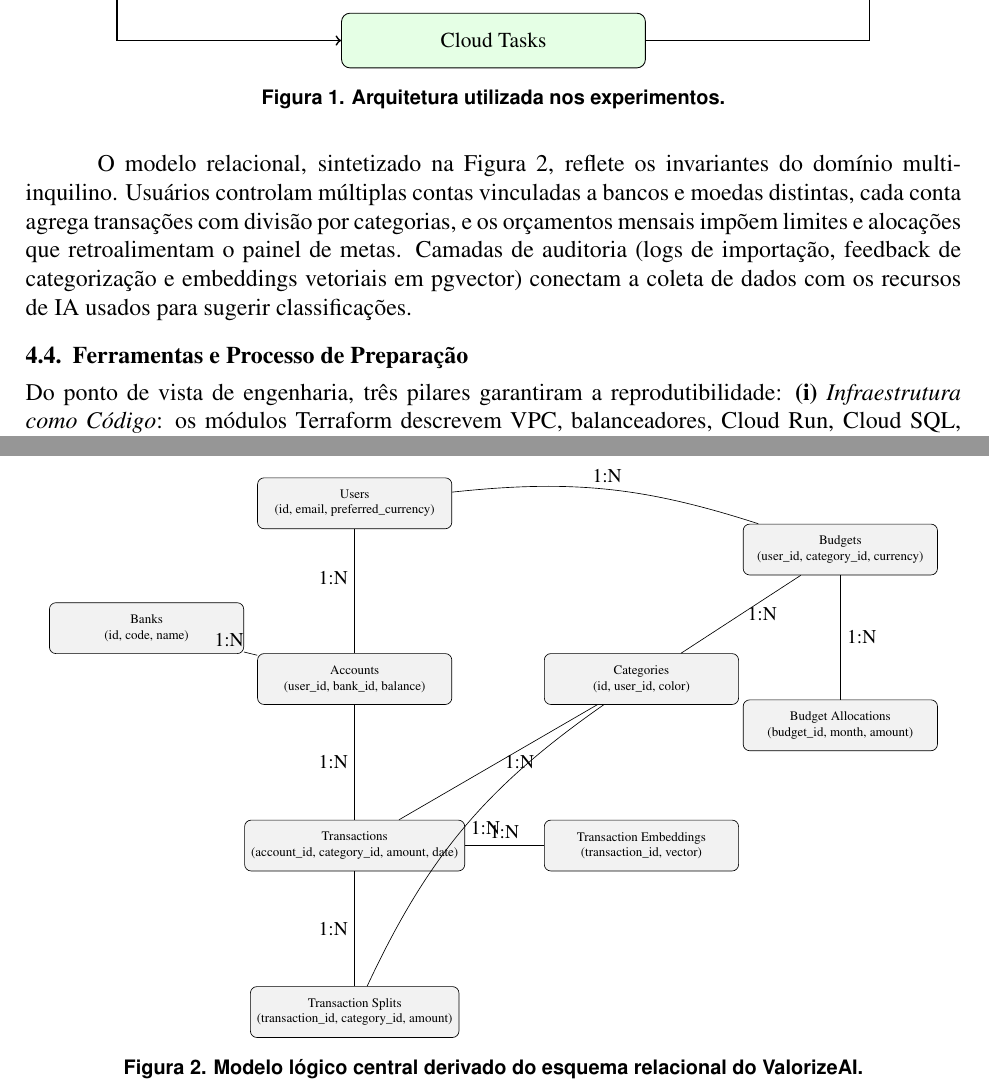
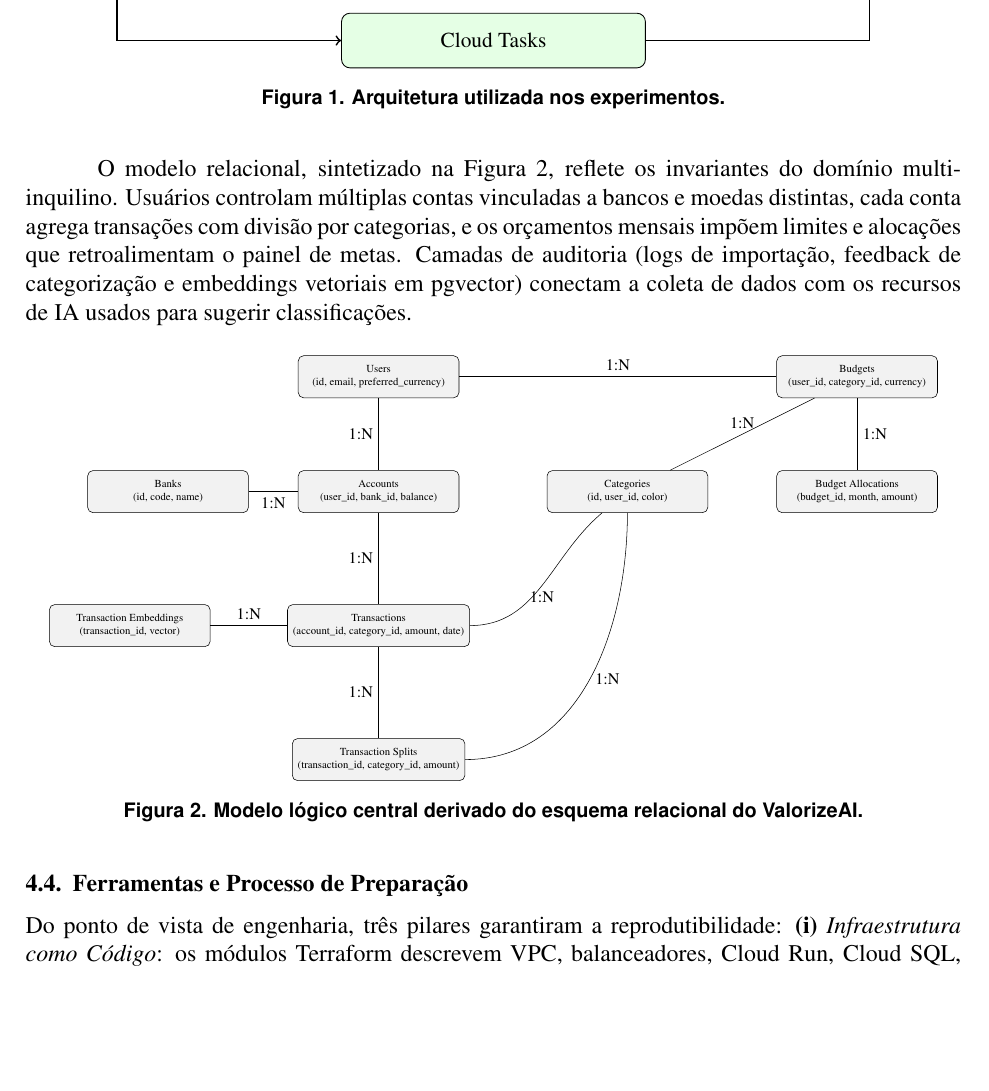
Before and after one commit to FelipeMalacarne/valorizeai, a LaTeX paper (docs/article/article.tex, which reads docs/article/sections/4-metodology.tex): two parts of pages 12 and 13 of 20 before the commit and part of page 12 of 20 after it, the two joined at a grey line, cut so that both start at the same text, the shorter picture padded with empty space. Compiled offline with pdfLaTeX.

Commit message:
Relatiosnship diagram fix

```diff
--- a/docs/article/sections/4-metodology.tex
+++ b/docs/article/sections/4-metodology.tex
@@ -56,29 +56,29 @@ O modelo relacional, sintetizado na Figura \ref{fig:modelo-dados}, reflete os in
         table/.style={draw, rounded corners, fill=gray!10, minimum width=4.2cm, minimum height=1.1cm, font=\scriptsize, align=center},
         every edge/.style={->, very thick, >=Stealth}
     ]
-        \node (users) at (0,0) [table] {Users\\(id, email, preferred\_currency)};
-        \node (banks) at (-4.5,-2.7) [table] {Banks\\(id, code, name)};
-        \node (accounts) at (0,-3.8) [table] {Accounts\\(user\_id, bank\_id, balance)};
-        \node (transactions) at (0,-7.4) [table] {Transactions\\(account\_id, category\_id, amount, date)};
-        \node (splits) at (0,-11.0) [table] {Transaction Splits\\(transaction\_id, category\_id, amount)};
+        \node (users) at (0,1.5) [table] {Users\\(id, email, preferred\_currency)};
+        \node (banks) at (-5.5,-1.5) [table] {Banks\\(id, code, name)};
+        \node (accounts) at (0,-1.5) [table] {Accounts\\(user\_id, bank\_id, balance)};
+        \node (transactions) at (0,-5.0) [table] {Transactions\\(account\_id, category\_id, amount, date)};
+        \node (splits) at (0,-8.5) [table] {Transaction Splits\\(transaction\_id, category\_id, amount)};
 
-        \node (categories) at (6.2,-3.8) [table] {Categories\\(id, user\_id, color)};
-        \node (budgets) at (10.5,-1.0) [table] {Budgets\\(user\_id, category\_id, currency)};
-        \node (allocations) at (10.5,-4.8) [table] {Budget Allocations\\(budget\_id, month, amount)};
-        \node (embeddings) at (6.2,-7.4) [table] {Transaction Embeddings\\(transaction\_id, vector)};
+        \node (categories) at (6.5,-1.5) [table] {Categories\\(id, user\_id, color)};
+        \node (embeddings) at (-6.5,-5.0) [table] {Transaction Embeddings\\(transaction\_id, vector)};
+        \node (budgets) at (12.5,1.5) [table] {Budgets\\(user\_id, category\_id, currency)};
+        \node (allocations) at (12.5,-1.5) [table] {Budget Allocations\\(budget\_id, month, amount)};
 
-        \draw (users) -- node[midway,above left]{1:N} (accounts);
-        \draw (banks) -- node[midway,above left]{1:N} (accounts);
+        \draw (users) -- node[midway,left]{1:N} (accounts);
+        \draw (banks) -- node[midway,below]{1:N} (accounts);
         \draw (accounts) -- node[midway,left]{1:N} (transactions);
         \draw (transactions) -- node[midway,left]{1:N} (splits);
         \draw (transactions) -- node[midway,above]{1:N} (embeddings);
 
-        \draw (users) to[bend left=12] node[midway,above]{1:N} (budgets);
-        \draw (categories) -- node[midway,right]{1:N} (budgets);
+        \draw (users) -- node[midway,above]{1:N} (budgets);
+        \draw (categories) -- node[midway,above]{1:N} (budgets);
         \draw (budgets) -- node[midway,right]{1:N} (allocations);
 
-        \draw (categories) -- node[midway,right]{1:N} (transactions);
-        \draw (categories) to[bend right=15] node[midway,right]{1:N} (splits);
+        \draw (categories) to[out=-140,in=0] node[midway,below]{1:N} (transactions);
+        \draw (categories) to[out=-90,in=0] node[midway,right]{1:N} (splits);
     \end{tikzpicture}}
     \caption{Modelo lógico central derivado do esquema relacional do ValorizeAI.}
     \label{fig:modelo-dados}
```
Also changed, not shown: docs/article/article.pdf.
